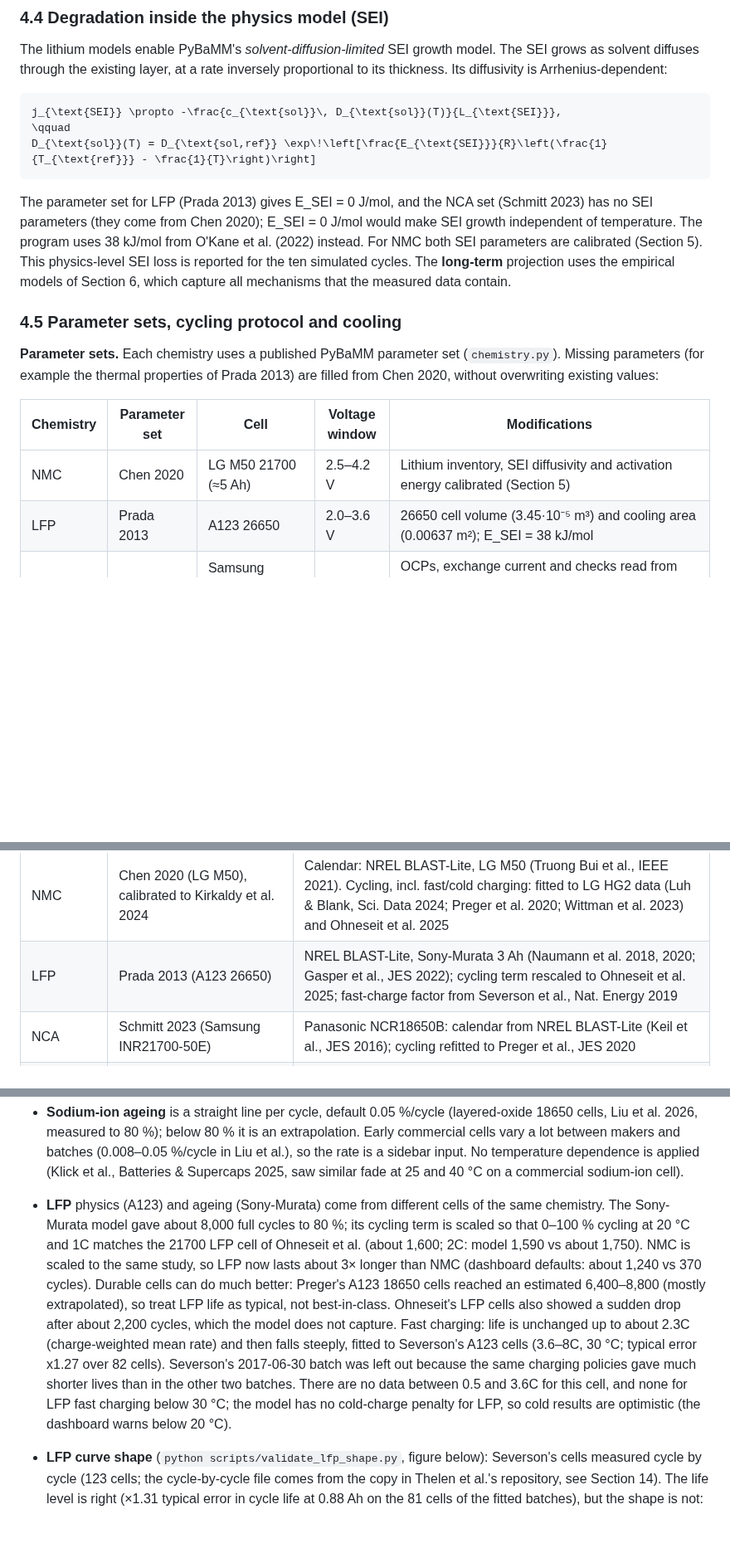
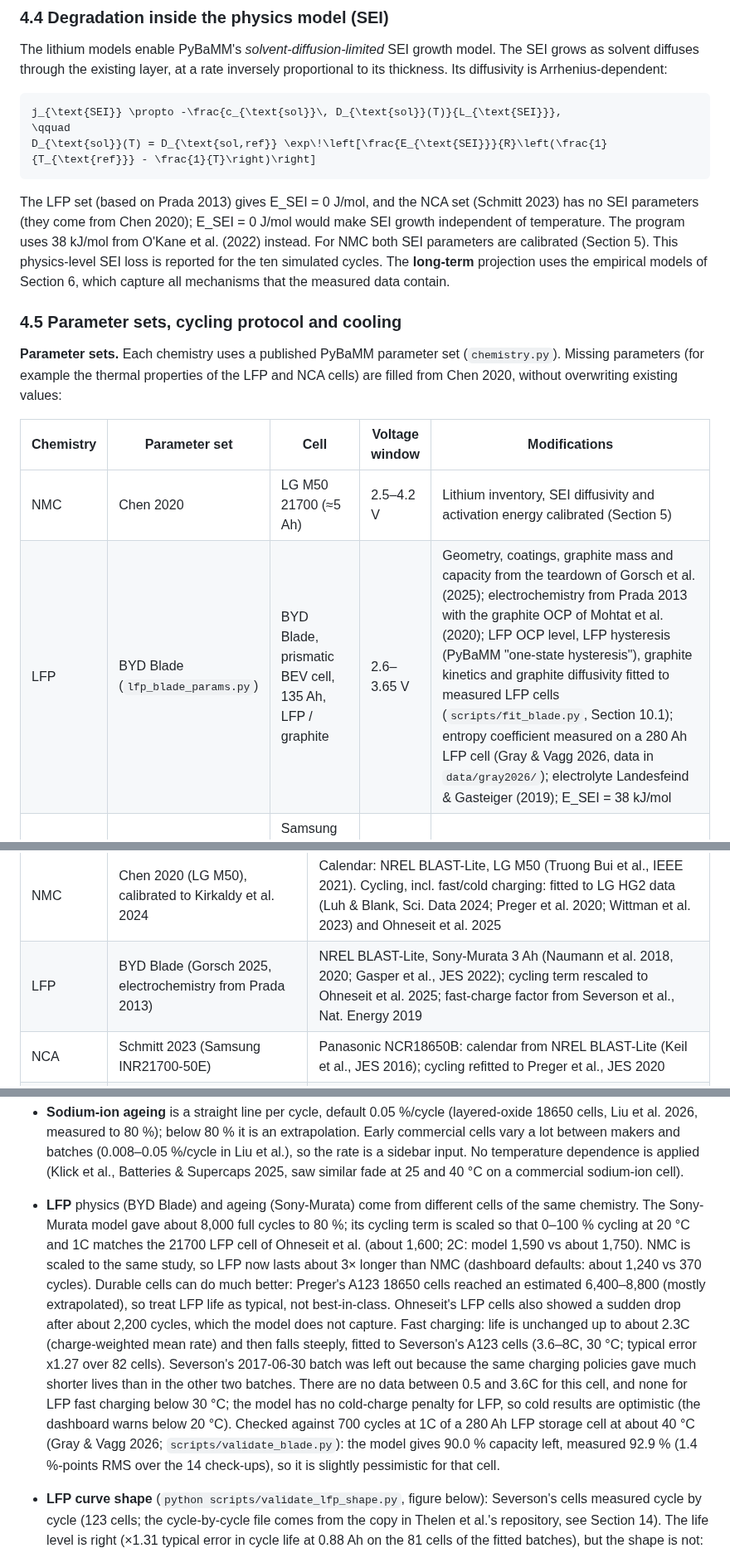
Before and after one commit to TheJohn01/DigitalTwinBattery, a Markdown page: README.md, 3 parts joined by grey strips. Shown at 83% size. Drawn GitHub-style; blank space fills up the shorter version.

````diff
--- a/README.md
+++ b/README.md
@@ -405,7 +405,7 @@ j_{\text{SEI}} \propto -\frac{c_{\text{sol}}\, D_{\text{sol}}(T)}{L_{\text{SEI}}
 D_{\text{sol}}(T) = D_{\text{sol,ref}} \exp\!\left[\frac{E_{\text{SEI}}}{R}\left(\frac{1}{T_{\text{ref}}} - \frac{1}{T}\right)\right]
 ```
 
-The parameter set for LFP (Prada 2013) gives E_SEI = 0 J/mol, and the NCA set (Schmitt 2023)
+The LFP set (based on Prada 2013) gives E_SEI = 0 J/mol, and the NCA set (Schmitt 2023)
 has no SEI parameters (they come from Chen 2020); E_SEI = 0 J/mol would
 make SEI growth independent of temperature. The program uses 38 kJ/mol from O'Kane et al.
 (2022) instead. For NMC both SEI parameters are calibrated (Section 5). This physics-level
@@ -415,13 +415,13 @@ empirical models of Section 6, which capture all mechanisms that the measured da
 ### 4.5 Parameter sets, cycling protocol and cooling
 
 **Parameter sets.** Each chemistry uses a published PyBaMM parameter set (`chemistry.py`).
-Missing parameters (for example the thermal properties of Prada 2013) are filled from Chen
-2020, without overwriting existing values:
+Missing parameters (for example the thermal properties of the LFP and NCA cells) are filled
+from Chen 2020, without overwriting existing values:
 
 | Chemistry | Parameter set | Cell | Voltage window | Modifications |
 |---|---|---|---|---|
 | NMC | Chen 2020 | LG M50 21700 (≈5 Ah) | 2.5–4.2 V | Lithium inventory, SEI diffusivity and activation energy calibrated (Section 5) |
-| LFP | Prada 2013 | A123 26650 | 2.0–3.6 V | 26650 cell volume (3.45·10⁻⁵ m³) and cooling area (0.00637 m²); E_SEI = 38 kJ/mol |
+| LFP | BYD Blade (`lfp_blade_params.py`) | BYD Blade, prismatic BEV cell, 135 Ah, LFP / graphite | 2.6–3.65 V | Geometry, coatings, graphite mass and capacity from the teardown of Gorsch et al. (2025); electrochemistry from Prada 2013 with the graphite OCP of Mohtat et al. (2020); LFP OCP level, LFP hysteresis (PyBaMM "one-state hysteresis"), graphite kinetics and graphite diffusivity fitted to measured LFP cells (`scripts/fit_blade.py`, Section 10.1); entropy coefficient measured on a 280 Ah LFP cell (Gray & Vagg 2026, data in `data/gray2026/`); electrolyte Landesfeind & Gasteiger (2019); E_SEI = 38 kJ/mol |
 | NCA | Schmitt 2023 | Samsung INR21700-50E, 21700, 4.9 Ah, NCA / graphite-SiOx | 2.5–4.2 V | OCPs, exchange current and checks read from the paper's figures (`scripts/digitize_schmitt.py`, data in `data/schmitt2023/`); thermal and SEI values from Chen 2020; E_SEI = 38 kJ/mol |
 | Na-ion | Schneider 2025 | Mushang NA18650-1250, 18650, 1.25 Ah, layered oxide (Na-Ni-Fe-Mn) / hard carbon | 1.5–3.8 V | None; curves read from the paper's Fig. 12 vector graphics (`scripts/extract_schneider_fig12.py`, data in `data/schneider2025/`) |
 
@@ -602,7 +602,7 @@ equivalent full cycles.
 | Chemistry | Physics parameters | Ageing model and data |
 |---|---|---|
 | NMC | Chen 2020 (LG M50), calibrated to Kirkaldy et al. 2024 | Calendar: NREL BLAST-Lite, LG M50 (Truong Bui et al., IEEE 2021). Cycling, incl. fast/cold charging: fitted to LG HG2 data (Luh & Blank, Sci. Data 2024; Preger et al. 2020; Wittman et al. 2023) and Ohneseit et al. 2025 |
-| LFP | Prada 2013 (A123 26650) | NREL BLAST-Lite, Sony-Murata 3 Ah (Naumann et al. 2018, 2020; Gasper et al., JES 2022); cycling term rescaled to Ohneseit et al. 2025; fast-charge factor from Severson et al., Nat. Energy 2019 |
+| LFP | BYD Blade (Gorsch 2025, electrochemistry from Prada 2013) | NREL BLAST-Lite, Sony-Murata 3 Ah (Naumann et al. 2018, 2020; Gasper et al., JES 2022); cycling term rescaled to Ohneseit et al. 2025; fast-charge factor from Severson et al., Nat. Energy 2019 |
 | NCA | Schmitt 2023 (Samsung INR21700-50E) | Panasonic NCR18650B: calendar from NREL BLAST-Lite (Keil et al., JES 2016); cycling refitted to Preger et al., JES 2020 |
 | Na-ion | Schneider 2025 (Mushang NA18650-1250, layered oxide / hard carbon) | 0.05 % per cycle (adjustable), commercial layered-oxide 18650 cells cycled to 80 % (Liu et al., Applied Energy 412, 2026); best cells < 0.01 % (Liu 2026; Carter et al., Energies 18, 661, 2025) |
 
@@ -1372,7 +1373,7 @@ flowchart LR
   commercial cells vary a lot between makers and batches (0.008–0.05 %/cycle in Liu et al.),
   so the rate is a sidebar input. No temperature dependence is applied (Klick et al., Batteries
   & Supercaps 2025, saw similar fade at 25 and 40 °C on a commercial sodium-ion cell).
-- **LFP** physics (A123) and ageing (Sony-Murata) come from different cells of the same chemistry.
+- **LFP** physics (BYD Blade) and ageing (Sony-Murata) come from different cells of the same chemistry.
   The Sony-Murata model gave about 8,000 full cycles to 80 %; its cycling term is scaled so
   that 0–100 % cycling at 20 °C and 1C matches the 21700 LFP cell of Ohneseit et al. (about
   1,600; 2C: model 1,590 vs about 1,750). NMC is scaled to the same study, so LFP now lasts
@@ -1386,6 +1387,9 @@ flowchart LR
   gave much shorter lives than in the other two batches. There are no data between 0.5 and
   3.6C for this cell, and none for LFP fast charging below 30 °C; the model has no cold-charge
   penalty for LFP, so cold results are optimistic (the dashboard warns below 20 °C).
+  Checked against 700 cycles at 1C of a 280 Ah LFP storage cell at about 40 °C (Gray & Vagg
+  2026; `scripts/validate_blade.py`): the model gives 90.0 % capacity left, measured 92.9 %
+  (1.4 %-points RMS over the 14 check-ups), so it is slightly pessimistic for that cell.
 - **LFP curve shape** (`python scripts/validate_lfp_shape.py`, figure below): Severson's
   cells measured cycle by cycle (123 cells; the cycle-by-cycle file comes from the copy in
   Thelen et al.'s repository, see Section 14). The life level is right (×1.31 typical error
````
Also changed, not shown: other parts of README.md (+63 -22 lines), docs/blade_validation.png (added), 18 other files.
